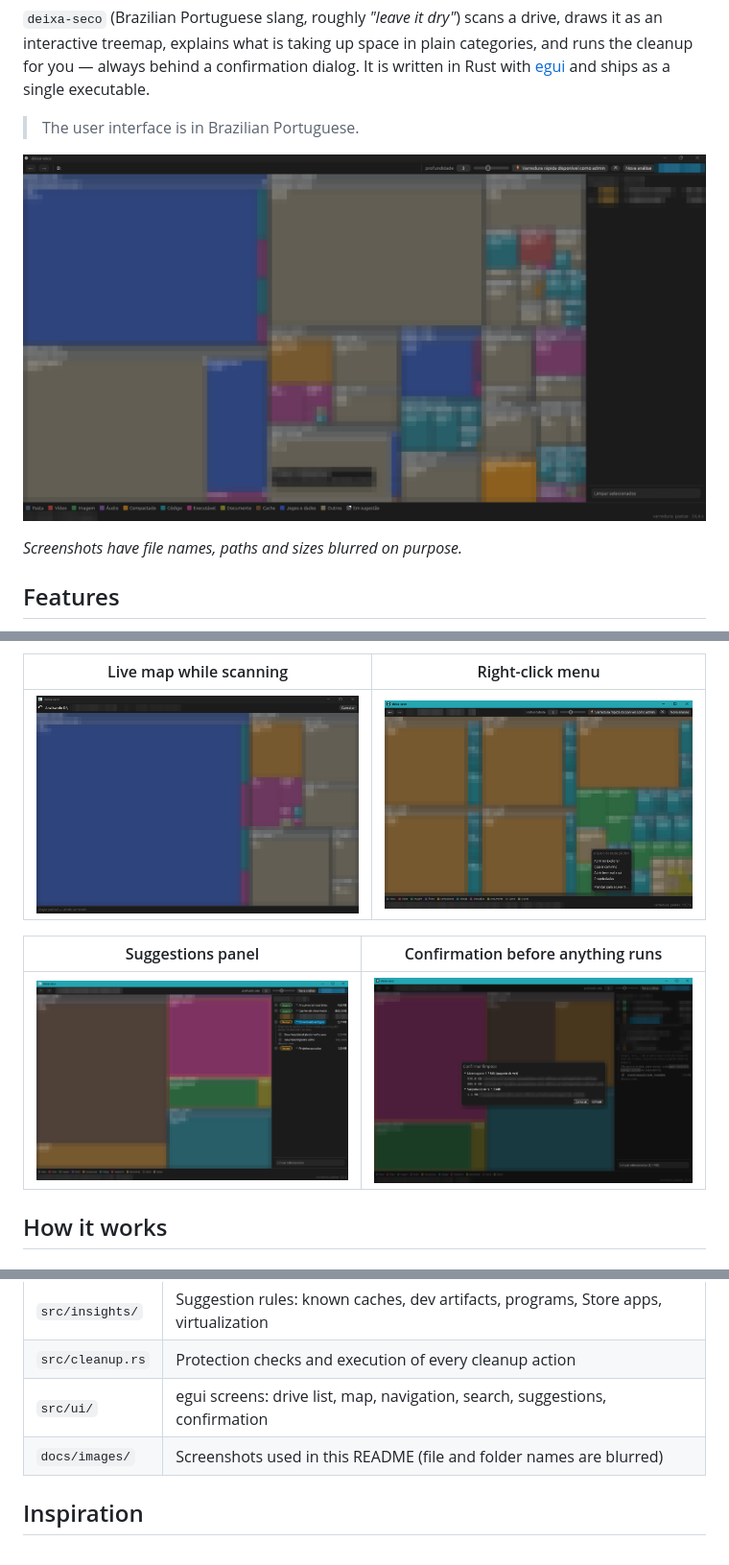
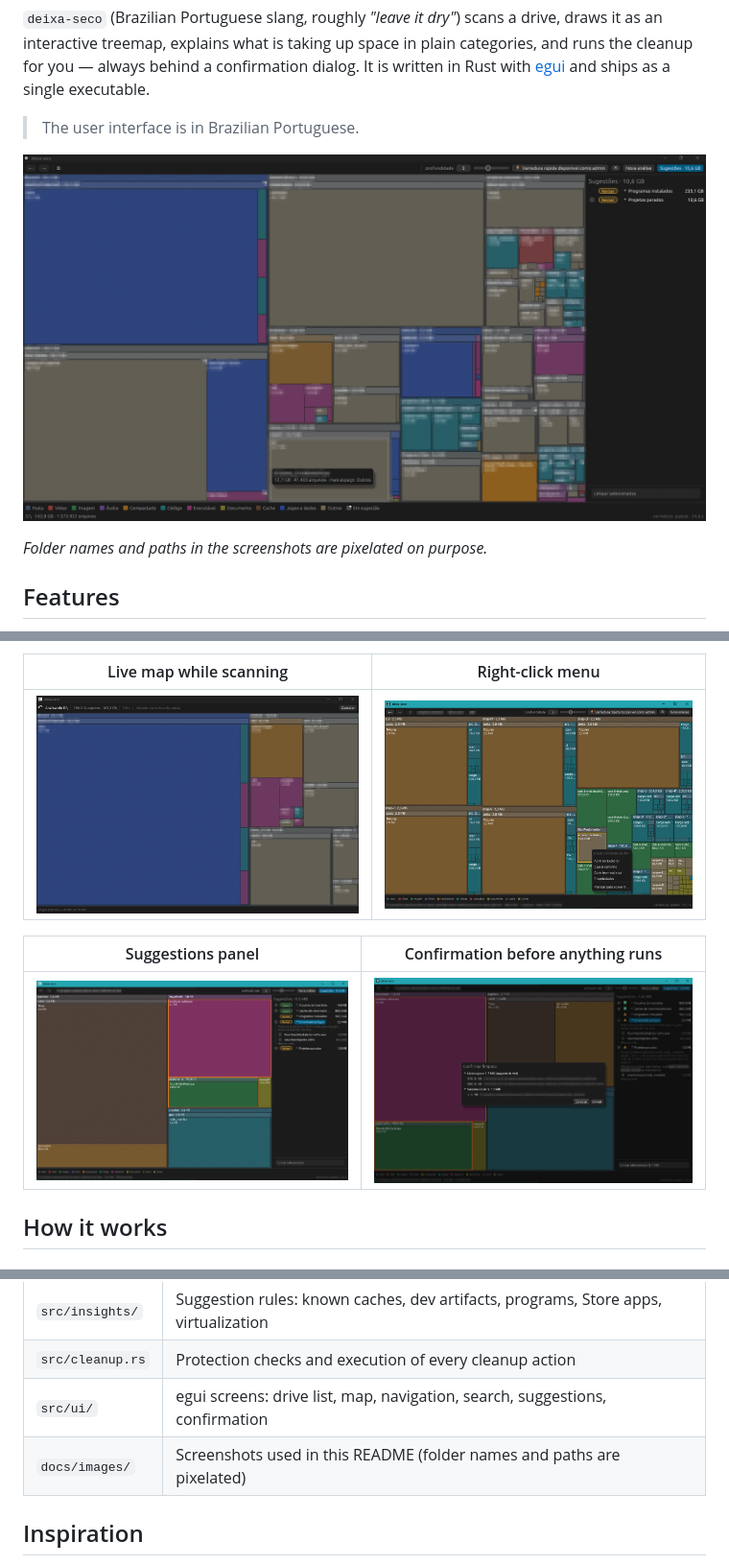
Before and after one commit to barretoga/deixa-seco, a Markdown page: README.md, 3 parts joined by grey strips. Shown at 96% size. Rendered like a GitHub page; pictures changed too: docs/images/confirm.png, docs/images/context-menu.png, docs/images/live-scan.png.

Commit message:
docs: pixelate only folder names and paths in screenshots
Co-Authored-By: Claude Opus 5.5 <noreply@anthropic.com>

```diff
--- a/README.md
+++ b/README.md
@@ -8,7 +8,7 @@
 
 ![Treemap of a drive, colored by the kind of content each folder holds](docs/images/map.png)
 
-*Screenshots have file names, paths and sizes blurred on purpose.*
+*Folder names and paths in the screenshots are pixelated on purpose.*
 
 ## Features
 
@@ -166,7 +166,7 @@ cargo test --release --test mft -- --ignored --nocapture
 | `src/insights/` | Suggestion rules: known caches, dev artifacts, programs, Store apps, virtualization |
 | `src/cleanup.rs` | Protection checks and execution of every cleanup action |
 | `src/ui/` | egui screens: drive list, map, navigation, search, suggestions, confirmation |
-| `docs/images/` | Screenshots used in this README (file and folder names are blurred) |
+| `docs/images/` | Screenshots used in this README (folder names and paths are pixelated) |
 
 ## Inspiration
 
```
